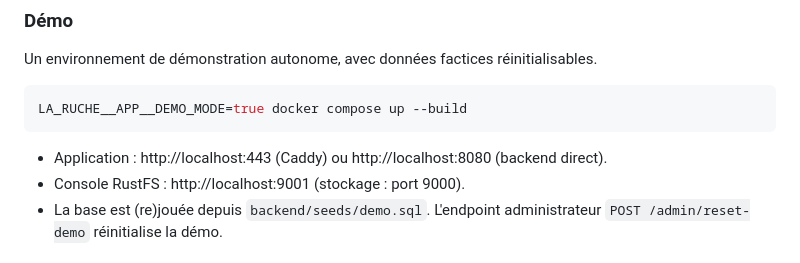
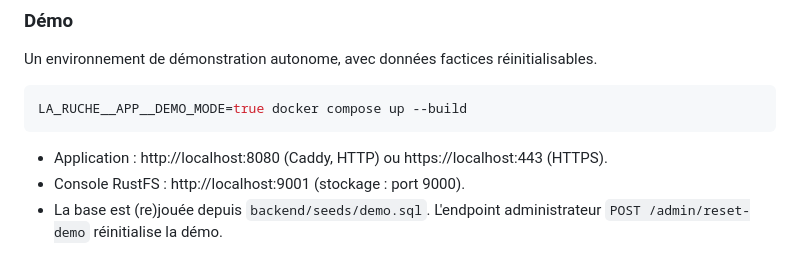
Before and after one commit to damru/la-ruche, a Markdown page: README.md, the part around the change. GitHub-like rendering.

Commit message:
docs(README): corriger les URLs d'accès démo (8080 HTTP, 443 HTTPS)

````diff
--- a/README.md
+++ b/README.md
@@ -42,7 +42,7 @@ Un environnement de démonstration autonome, avec données factices réinitialis
 LA_RUCHE__APP__DEMO_MODE=true docker compose up --build
 ```
 
-- Application : http://localhost:443 (Caddy) ou http://localhost:8080 (backend direct).
+- Application : http://localhost:8080 (Caddy, HTTP) ou https://localhost:443 (HTTPS).
 - Console RustFS : http://localhost:9001 (stockage : port 9000).
 - La base est (re)jouée depuis `backend/seeds/demo.sql`. L'endpoint administrateur `POST /admin/reset-demo` réinitialise la démo.
 
````
